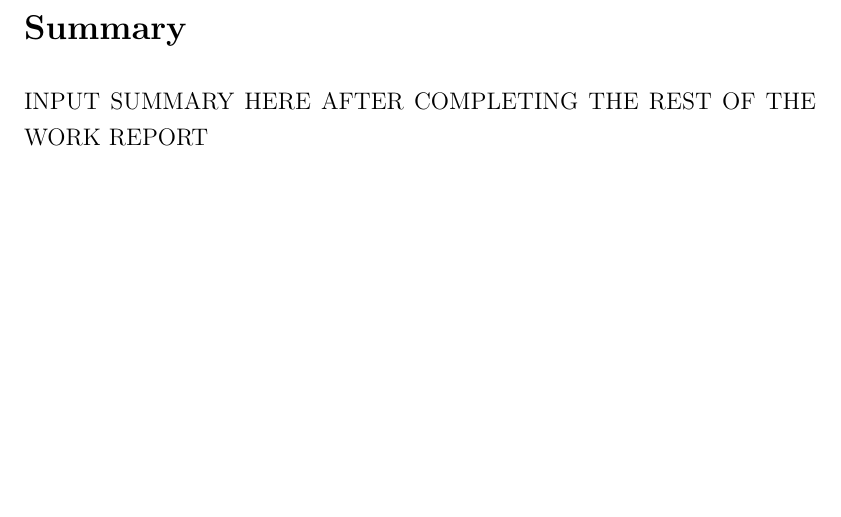
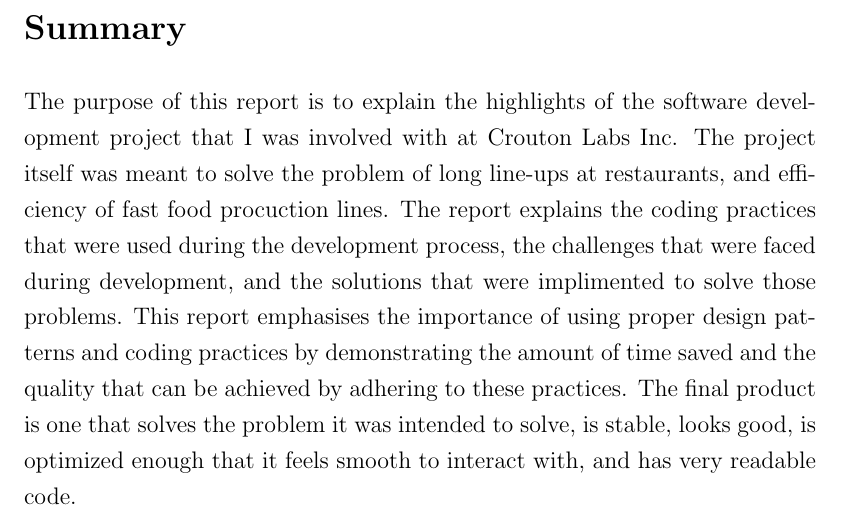
Before and after one commit to jknielse/WorkReport, a LaTeX document (Default_Report.tex): part of page 6 of 17, cut so that both start at the same text, the shorter picture padded with empty space. Compiled offline with pdfLaTeX.

Commit message:
added the summary section

```diff
--- a/Default_Report.tex
+++ b/Default_Report.tex
@@ -122,8 +122,18 @@ expertise.
 
 \section{Summary}
 
-INPUT SUMMARY HERE AFTER COMPLETING THE REST OF THE WORK REPORT
 
+The purpose of this report is to explain the highlights of the software development
+project that I was involved with at Crouton Labs Inc. The project itself was meant
+to solve the problem of long line-ups at restaurants, and efficiency of fast food
+procuction lines. The report explains the coding
+practices that were used during the development process, the challenges that were faced
+during development, and the solutions that were implimented to solve those problems.
+This report emphasises the importance of using proper design patterns and coding practices
+by demonstrating the amount of time saved and the quality that can be achieved by
+adhering to these practices. The final product is one that solves the problem it was
+intended to solve, is stable, looks good,
+is optimized enough that it feels smooth to interact with, and has very readable code.
 
 
 %%%%%%%%%%%%%%%%%%%%%%%%%%%%%%%%%%%%%%%%%%%%%%%%%%%%%%%%%%%%%%%%%%%%%
```
